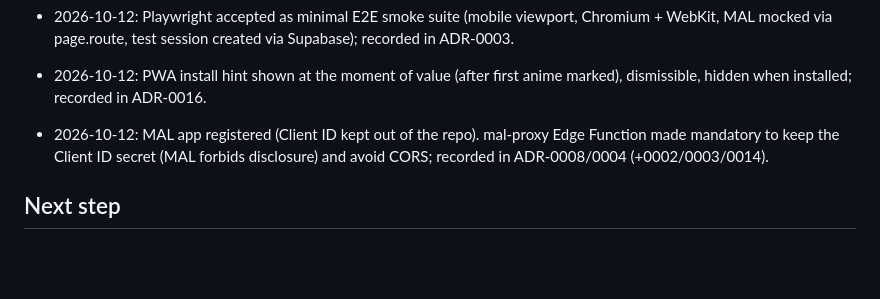
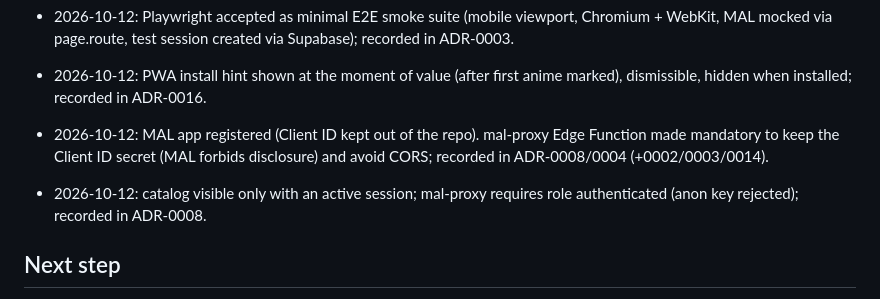
Before and after one commit to Juargo/Acrux-Anime, a Markdown page: odd/tasks/pivot-web-first-adrs.md, the part around the change. Drawn GitHub-style; blank space fills up the shorter version.

```diff
--- a/odd/tasks/pivot-web-first-adrs.md
+++ b/odd/tasks/pivot-web-first-adrs.md
@@ -51,6 +51,8 @@ Route: delegated direct (writer trigger: 2+ non-trivial files). TDD: not applica
 
 - 2026-10-12: MAL app registered (Client ID kept out of the repo). mal-proxy Edge Function made mandatory to keep the Client ID secret (MAL forbids disclosure) and avoid CORS; recorded in ADR-0008/0004 (+0002/0003/0014).
 
+- 2026-10-12: catalog visible only with an active session; mal-proxy requires role authenticated (anon key rejected); recorded in ADR-0008.
+
 ## Next step
 
 All ADR open questions from this session resolved. PR opened: https://github.com/Juargo/Acrux-Anime/pull/1 (merge is the stakeholder decision). Next: Sprint 0 MAL API spike (filters + CORS, ADR-0008) once the stakeholder has the Client ID.
```
Also changed, not shown: docs/adrs/0008-fuente-del-catalogo.md (+2 -2 lines).
